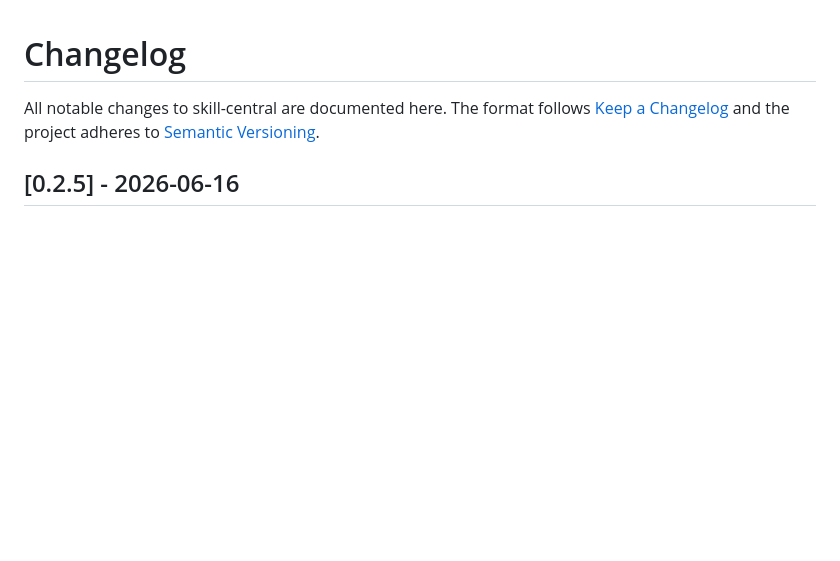
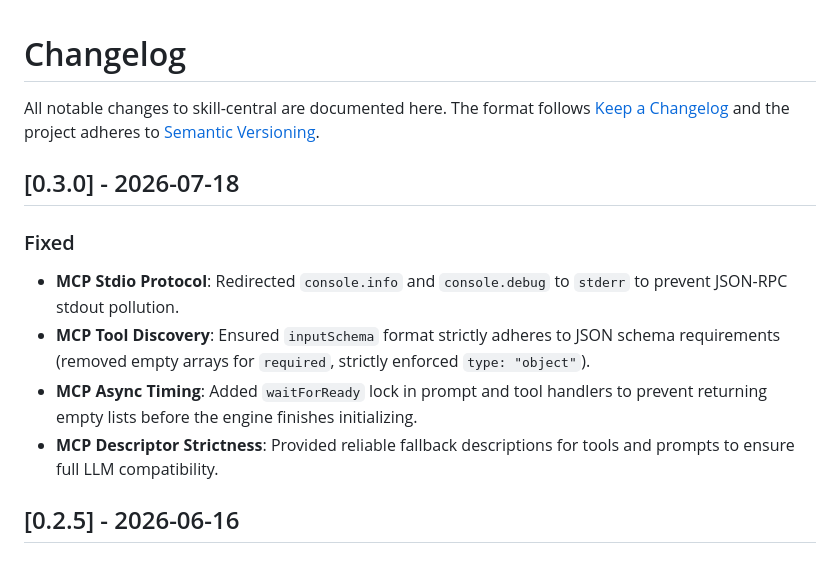
Before and after one commit to BobcGn/skill-central, a Markdown page: CHANGELOG.md, the part around the change. Rendered like a GitHub page; blank space fills up the shorter version.

Commit message:
chore: update CHANGELOG for 0.3.0

```diff
--- a/CHANGELOG.md
+++ b/CHANGELOG.md
@@ -2,6 +2,15 @@
 
 All notable changes to skill-central are documented here. The format follows [Keep a Changelog](https://keepachangelog.com/en/1.1.0/) and the project adheres to [Semantic Versioning](https://semver.org/).
 
+
+## [0.3.0] - 2026-07-18
+
+### Fixed
+
+- **MCP Stdio Protocol**: Redirected `console.info` and `console.debug` to `stderr` to prevent JSON-RPC stdout pollution.
+- **MCP Tool Discovery**: Ensured `inputSchema` format strictly adheres to JSON schema requirements (removed empty arrays for `required`, strictly enforced `type: "object"`).
+- **MCP Async Timing**: Added `waitForReady` lock in prompt and tool handlers to prevent returning empty lists before the engine finishes initializing.
+- **MCP Descriptor Strictness**: Provided reliable fallback descriptions for tools and prompts to ensure full LLM compatibility.
 
 ## [0.2.5] - 2026-06-16
 
```
